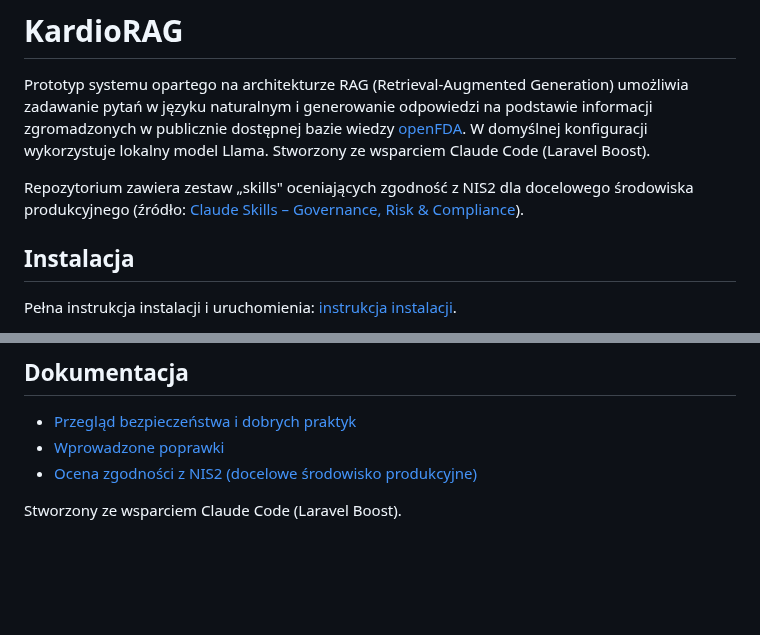
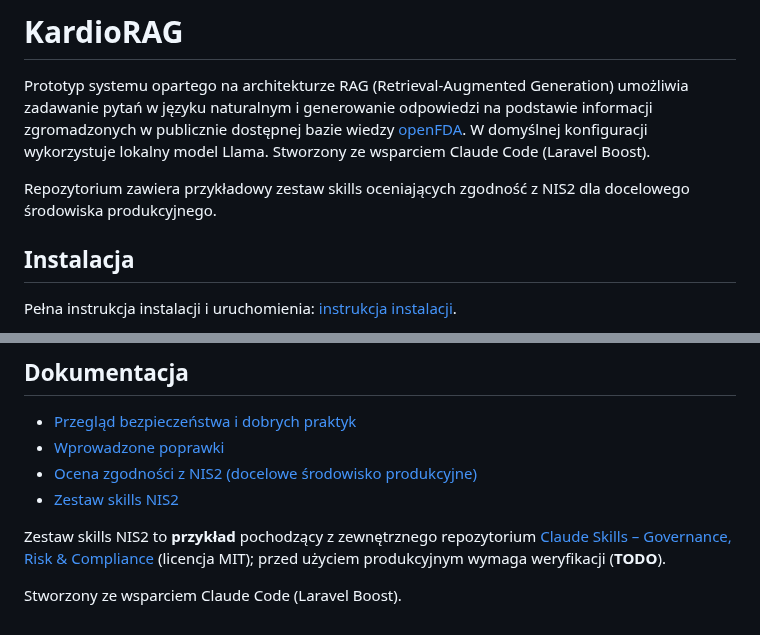
Before and after one commit to elsanns/kardiorag, a Markdown page: README.md, 2 parts joined by grey strips. Rendered like a GitHub page; blank space fills up the shorter version.

Commit message:
Frame NIS2 skills as an example; state source + verification TODO
Co-Authored-By: Claude Opus 4.8 <noreply@anthropic.com>

```diff
--- a/README.md
+++ b/README.md
@@ -2,7 +2,7 @@
 
 Prototyp systemu opartego na architekturze RAG (Retrieval-Augmented Generation) umożliwia zadawanie pytań w języku naturalnym i generowanie odpowiedzi na podstawie informacji zgromadzonych w publicznie dostępnej bazie wiedzy [openFDA](https://open.fda.gov/apis/drug/label/). W domyślnej konfiguracji wykorzystuje lokalny model Llama. Stworzony ze wsparciem Claude Code (Laravel Boost).
 
-Repozytorium zawiera zestaw „skills" oceniających zgodność z NIS2 dla docelowego środowiska produkcyjnego (źródło: [Claude Skills – Governance, Risk & Compliance](https://github.com/Sushegaad/Claude-Skills-Governance-Risk-and-Compliance)).
+Repozytorium zawiera przykładowy zestaw skills oceniających zgodność z NIS2 dla docelowego środowiska produkcyjnego.
 
 ## Instalacja
 
@@ -99,5 +99,8 @@ anglojęzyczne):
 - [Przegląd bezpieczeństwa i dobrych praktyk](docs/security-and-best-practices-review.md)
 - [Wprowadzone poprawki](docs/fixes-applied.md)
 - [Ocena zgodności z NIS2 (docelowe środowisko produkcyjne)](docs/nis2-server-assessment.md)
+- [Zestaw skills NIS2](.claude/skills/nis2)
+
+Zestaw skills NIS2 to **przykład** pochodzący z zewnętrznego repozytorium [Claude Skills – Governance, Risk & Compliance](https://github.com/Sushegaad/Claude-Skills-Governance-Risk-and-Compliance) (licencja MIT); przed użyciem produkcyjnym wymaga weryfikacji (**TODO**).
 
 Stworzony ze wsparciem Claude Code (Laravel Boost).
```
